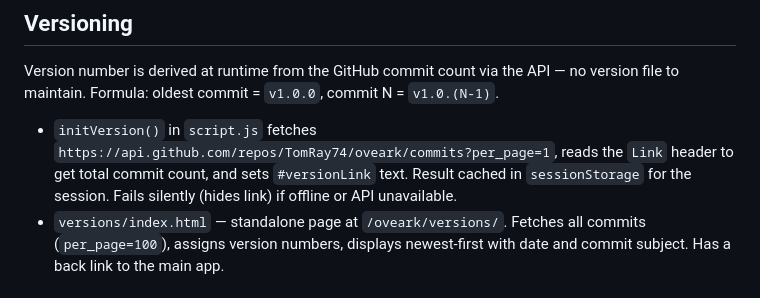
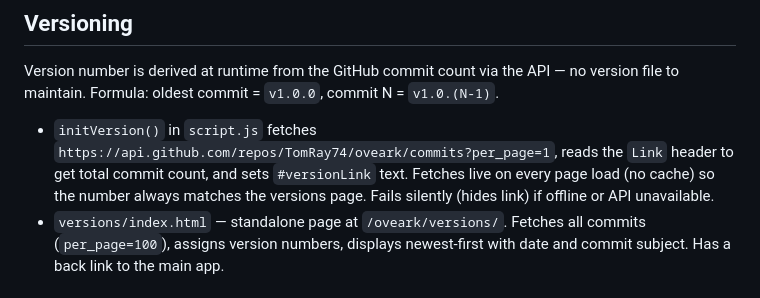
Before and after one commit to TomRay74/oveark, a Markdown page: CLAUDE.md, the part around the change. Rendered like a GitHub page.

Commit message:
docs: update initVersion description, no longer cached

```diff
--- a/CLAUDE.md
+++ b/CLAUDE.md
@@ -85,7 +85,7 @@ The `lang` change listener calls `fillRandomWords()` only if the word list is em
 
 Version number is derived at runtime from the GitHub commit count via the API — no version file to maintain. Formula: oldest commit = `v1.0.0`, commit N = `v1.0.(N-1)`.
 
-- `initVersion()` in `script.js` fetches `https://api.github.com/repos/TomRay74/oveark/commits?per_page=1`, reads the `Link` header to get total commit count, and sets `#versionLink` text. Result cached in `sessionStorage` for the session. Fails silently (hides link) if offline or API unavailable.
+- `initVersion()` in `script.js` fetches `https://api.github.com/repos/TomRay74/oveark/commits?per_page=1`, reads the `Link` header to get total commit count, and sets `#versionLink` text. Fetches live on every page load (no cache) so the number always matches the versions page. Fails silently (hides link) if offline or API unavailable.
 - `versions/index.html` — standalone page at `/oveark/versions/`. Fetches all commits (`per_page=100`), assigns version numbers, displays newest-first with date and commit subject. Has a back link to the main app.
 
 ## Analytics
```
